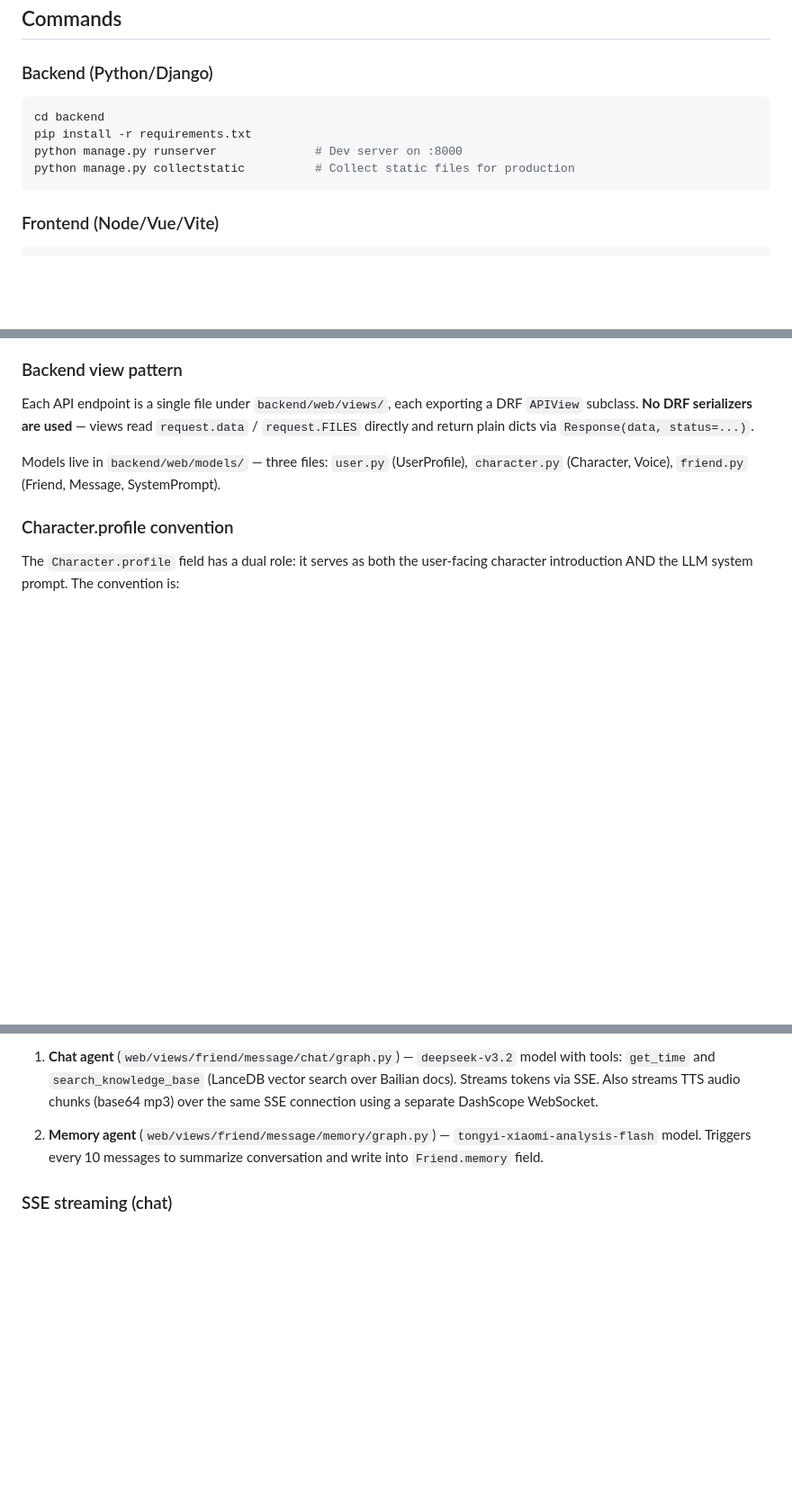
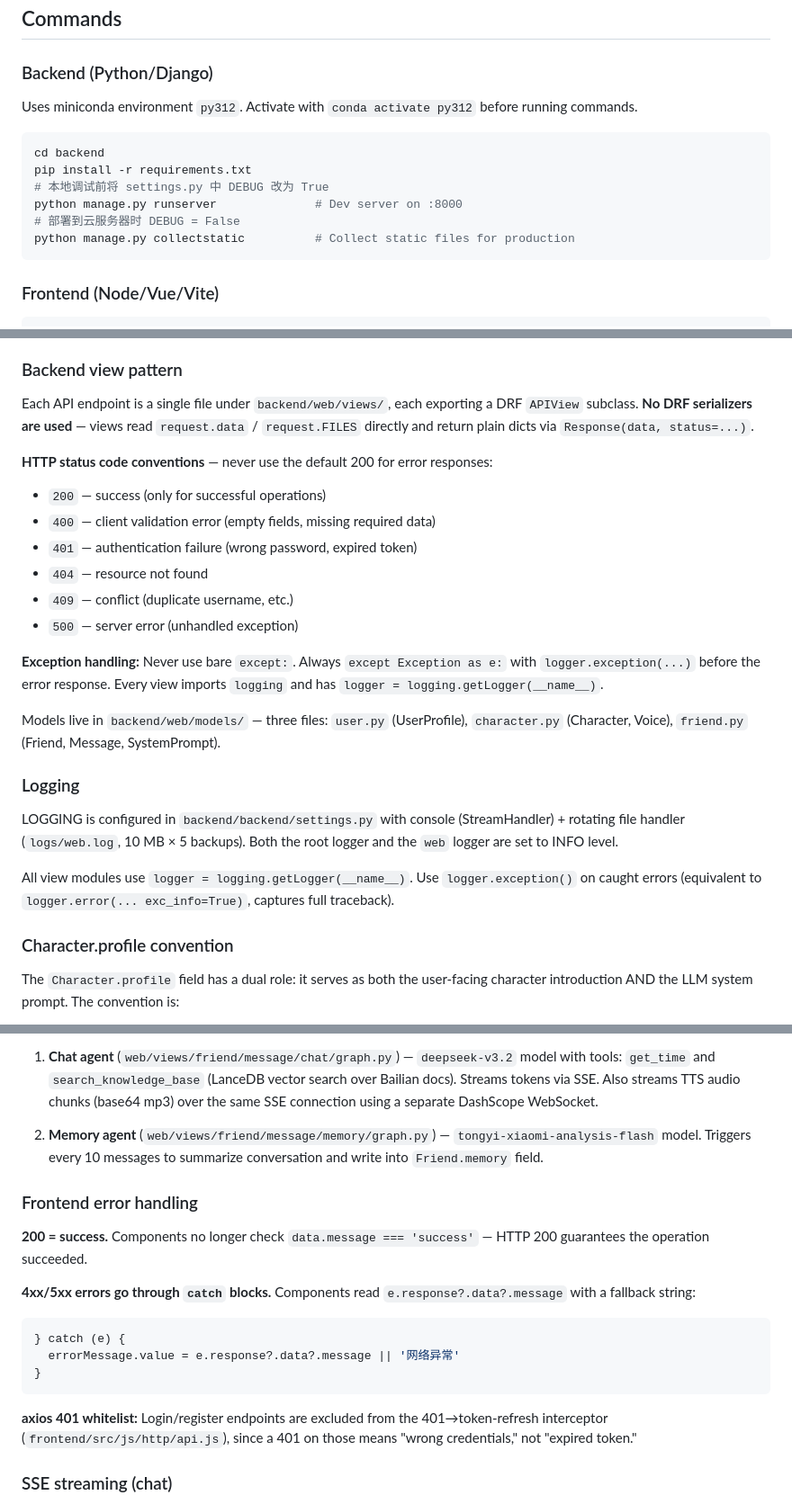
Before and after one commit to 5ME/AiFriends, a Markdown page: CLAUDE.md, 3 parts joined by grey strips. Shown at 90% size. GitHub-like rendering; blank space fills up the shorter version.

````diff
--- a/CLAUDE.md
+++ b/CLAUDE.md
@@ -15,10 +15,14 @@ AI Friends — a full-stack web app where users create AI characters ("friends")
 
 ### Backend (Python/Django)
 
+Uses miniconda environment `py312`. Activate with `conda activate py312` before running commands.
+
 ```bash
 cd backend
 pip install -r requirements.txt
+# 本地调试前将 settings.py 中 DEBUG 改为 True
 python manage.py runserver              # Dev server on :8000
+# 部署到云服务器时 DEBUG = False
 python manage.py collectstatic          # Collect static files for production
 ```
 
@@ -67,7 +71,23 @@ The frontend is built into `backend/static/frontend/`. Django serves the SPA via
 
 Each API endpoint is a single file under `backend/web/views/`, each exporting a DRF `APIView` subclass. **No DRF serializers are used** — views read `request.data` / `request.FILES` directly and return plain dicts via `Response(data, status=...)`.
 
+**HTTP status code conventions** — never use the default 200 for error responses:
+- `200` — success (only for successful operations)
+- `400` — client validation error (empty fields, missing required data)
+- `401` — authentication failure (wrong password, expired token)
+- `404` — resource not found
+- `409` — conflict (duplicate username, etc.)
+- `500` — server error (unhandled exception)
+
+**Exception handling:** Never use bare `except:`. Always `except Exception as e:` with `logger.exception(...)` before the error response. Every view imports `logging` and has `logger = logging.getLogger(__name__)`.
+
 Models live in `backend/web/models/` — three files: `user.py` (UserProfile), `character.py` (Character, Voice), `friend.py` (Friend, Message, SystemPrompt).
+
+### Logging
+
+LOGGING is configured in `backend/backend/settings.py` with console (StreamHandler) + rotating file handler (`logs/web.log`, 10 MB × 5 backups). Both the root logger and the `web` logger are set to INFO level.
+
+All view modules use `logger = logging.getLogger(__name__)`. Use `logger.exception()` on caught errors (equivalent to `logger.error(... exc_info=True)`, captures full traceback).
 
 ### Character.profile convention
 
@@ -95,6 +115,20 @@ Two separate LangGraph state graphs:
 
 2. **Memory agent** (`web/views/friend/message/memory/graph.py`) — `tongyi-xiaomi-analysis-flash` model. Triggers every 10 messages to summarize conversation and write into `Friend.memory` field.
 
+### Frontend error handling
+
+**200 = success.** Components no longer check `data.message === 'success'` — HTTP 200 guarantees the operation succeeded.
+
+**4xx/5xx errors go through `catch` blocks.** Components read `e.response?.data?.message` with a fallback string:
+
+```javascript
+} catch (e) {
+  errorMessage.value = e.response?.data?.message || '网络异常'
+}
+```
+
+**axios 401 whitelist:** Login/register endpoints are excluded from the 401→token-refresh interceptor (`frontend/src/js/http/api.js`), since a 401 on those means "wrong credentials," not "expired token."
+
 ### SSE streaming (chat)
 
 The frontend uses `@microsoft/fetch-event-source` (`js/http/streamApi.js`) to POST to `/api/friend/message/chat/`. The response is `text/event-stream` with JSON lines containing `data.content` (text delta) and `data.audio` (base64 mp3 chunk). Audio is played through browser Media Source Extensions.
````
Also changed, not shown: README.md (+50 -0 lines).
